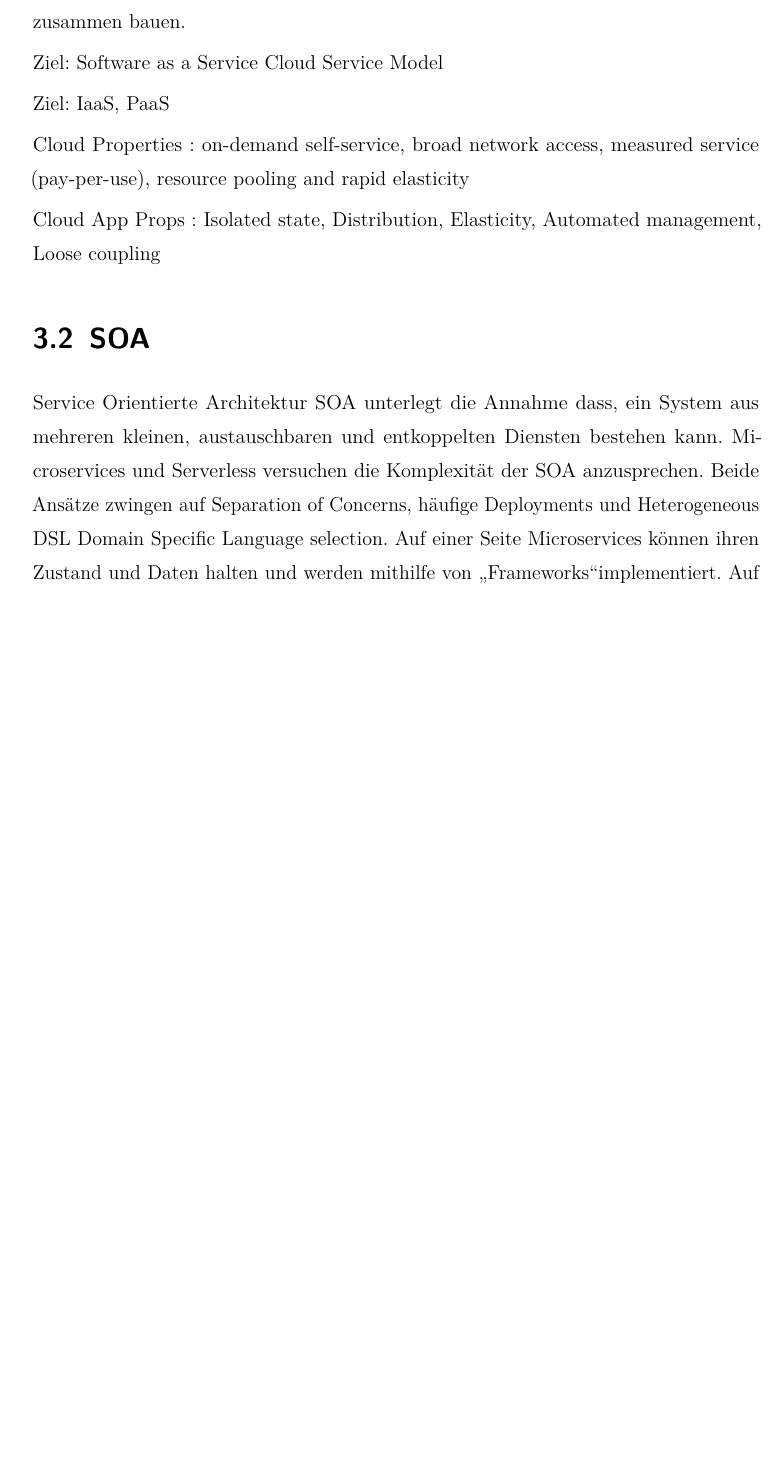
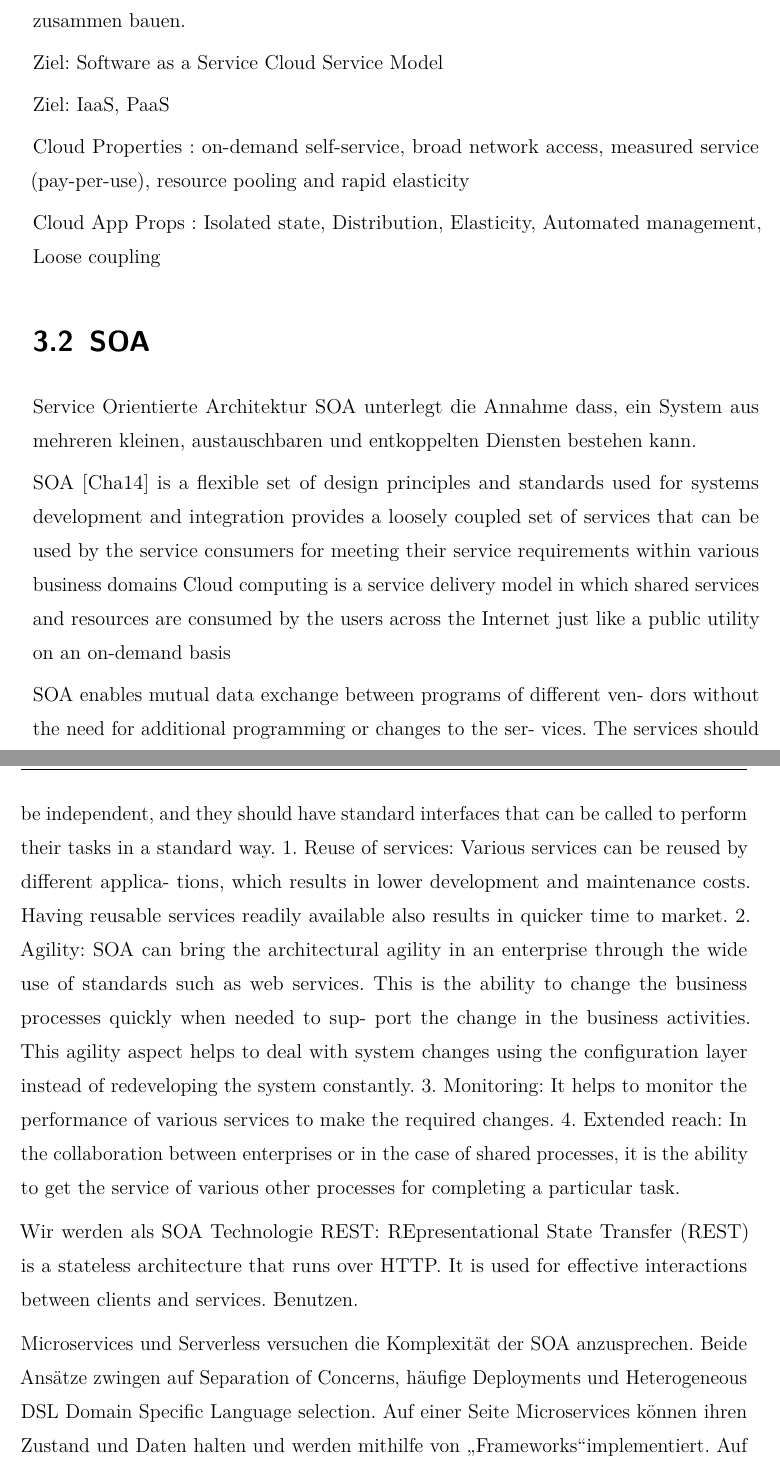
Before and after one commit to DragoljubTHB/sacwa, a LaTeX thesis (doc/sakwa.tex): part of page 11 of 64 before the commit and two parts of pages 11 and 12 of 66 after it, the two joined at a grey line, cut so that both start at the same text, the shorter picture padded with empty space. Compiled offline with pdfLaTeX; an older LaTeX class or package is replaced by its successor.

Commit message:
wtfIII...

```diff
--- a/doc/sakwa.tex
+++ b/doc/sakwa.tex
@@ -406,7 +403,43 @@ Cloud Properties : on-demand self-service, broad network access, measured servic
 Cloud App Props : Isolated state, Distribution, Elasticity, Automated management, Loose coupling
 
 \section{SOA}
-Service Orientierte Architektur SOA unterlegt die Annahme dass, ein System aus mehreren kleinen, austauschbaren und entkoppelten Diensten bestehen kann. Microservices und Serverless versuchen die Komplexität der SOA anzusprechen. Beide Ansätze zwingen auf Separation of Concerns, häufige Deployments und Heterogeneous DSL Domain Specific Language selection.
+Service Orientierte Architektur SOA unterlegt die Annahme dass, ein System aus mehreren kleinen, austauschbaren und entkoppelten Diensten bestehen kann.
+
+SOA\cite{cloudEssentials} is a flexible set of design principles and standards used for systems
+development and integration
+provides a loosely coupled set of services that can be used by the service
+consumers for meeting their service requirements within various business
+domains
+Cloud computing is a service delivery model in which shared
+services and resources are consumed by the users across the Internet
+just like a public utility on an on-demand basis
+
+
+SOA enables mutual data exchange between programs of different ven-
+dors without the need for additional programming or changes to the ser-
+vices. The services should be independent, and they should have standard
+interfaces that can be called to perform their tasks in a standard way.
+1. Reuse of services: Various services can be reused by different applica-
+tions, which results in lower development and maintenance costs.
+Having reusable services readily available also results in quicker
+time to market.
+2. Agility: SOA can bring the architectural agility in an enterprise
+through the wide use of standards such as web services. This is the
+ability to change the business processes quickly when needed to sup-
+port the change in the business activities. This agility aspect helps
+to deal with system changes using the configuration layer instead of
+redeveloping the system constantly.
+3. Monitoring: It helps to monitor the performance of various services
+to make the required changes.
+4. Extended reach: In the collaboration between enterprises or in the
+case of shared processes, it is the ability to get the service of various
+other processes for completing a particular task.
+
+Wir werden als SOA Technologie REST: REpresentational State Transfer (REST) is a stateless architecture that runs over HTTP. It is used for effective interactions between
+clients and services. Benutzen.
+
+
+Microservices und Serverless versuchen die Komplexität der SOA anzusprechen. Beide Ansätze zwingen auf Separation of Concerns, häufige Deployments und Heterogeneous DSL Domain Specific Language selection.
 Auf einer Seite Microservices können ihren Zustand und Daten halten und werden mithilfe von \glqq Frameworks\grqq implementiert. Auf der anderen Seite Serverless sind Zustandlos.
 ConnectWise\footnote{ConnectWise: \url{https://aws.amazon.com/solutions/case-studies/connectwise/}}, Netflix\footnote{Netflix: \url{https://aws.amazon.com/solutions/case-studies/netflix-and-aws-lambda/}} und UNLESS\footnote{UNLESS: \url{https://unless.com/}} sind beispiele von Unternehmen die von Serverless Architekturen profitieren.
 
```
Also changed, not shown: doc/sources.bib (+7 -0 lines), doc/sakwa.pdf, doc/sakwa.tex (39 more changed lines).
